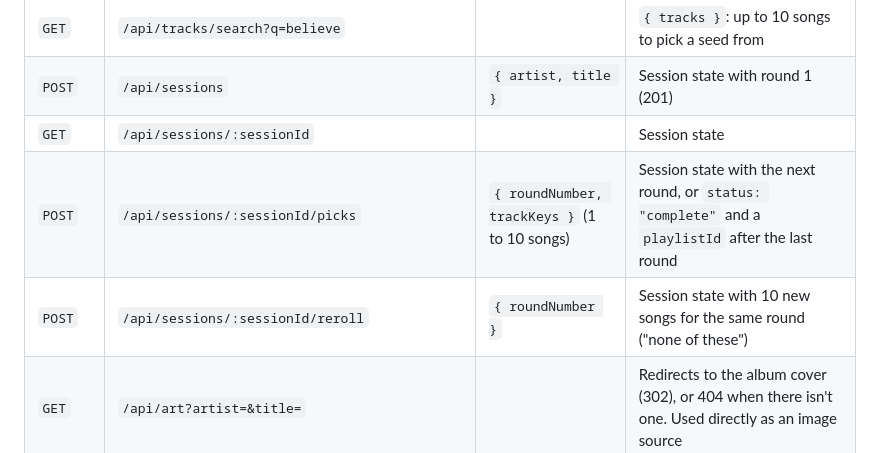
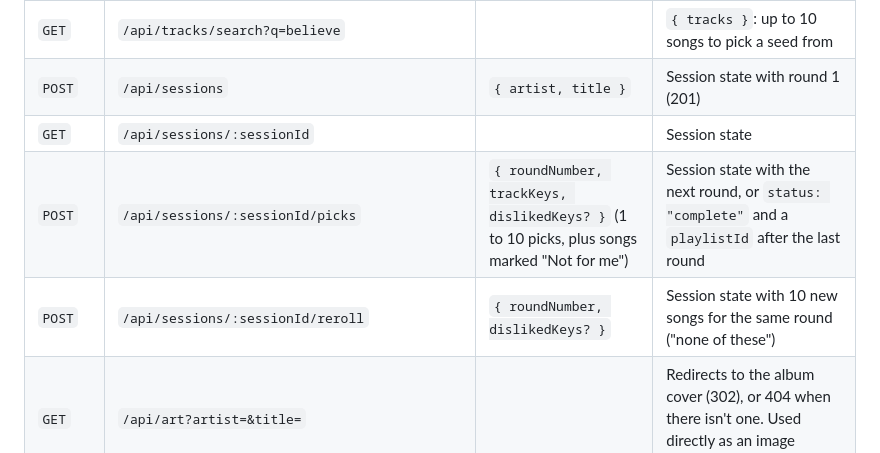
Before and after one commit to 2SikNinja/Media-Recommender, a Markdown page: README.md, the part around one of its changes. Rendered like a GitHub page.

```diff
--- a/README.md
+++ b/README.md
@@ -102,8 +108,8 @@ All endpoints return JSON. Errors look like `{ "error": { "code": "conflict", "m
 | `GET` | `/api/tracks/search?q=believe` | | `{ tracks }`: up to 10 songs to pick a seed from |
 | `POST` | `/api/sessions` | `{ artist, title }` | Session state with round 1 (201) |
 | `GET` | `/api/sessions/:sessionId` | | Session state |
-| `POST` | `/api/sessions/:sessionId/picks` | `{ roundNumber, trackKeys }` (1 to 10 songs) | Session state with the next round, or `status: "complete"` and a `playlistId` after the last round |
-| `POST` | `/api/sessions/:sessionId/reroll` | `{ roundNumber }` | Session state with 10 new songs for the same round ("none of these") |
+| `POST` | `/api/sessions/:sessionId/picks` | `{ roundNumber, trackKeys, dislikedKeys? }` (1 to 10 picks, plus songs marked "Not for me") | Session state with the next round, or `status: "complete"` and a `playlistId` after the last round |
+| `POST` | `/api/sessions/:sessionId/reroll` | `{ roundNumber, dislikedKeys? }` | Session state with 10 new songs for the same round ("none of these") |
 | `GET` | `/api/art?artist=&title=` | | Redirects to the album cover (302), or 404 when there isn't one. Used directly as an image source |
 | `GET` | `/api/preview?artist=&title=` | | Redirects to a 30-second preview clip (302), or 404 when there isn't one. Used directly as an audio source |
 | `GET` | `/api/playlists/:playlistId` | | `{ playlistId, sessionId, title, createdAt, tracks, removedTracks }`, songs in order |
```
Also changed, not shown: other parts of README.md (+7 -1 lines), docs/screenshots/round-mobile.png, docs/screenshots/round.png.
